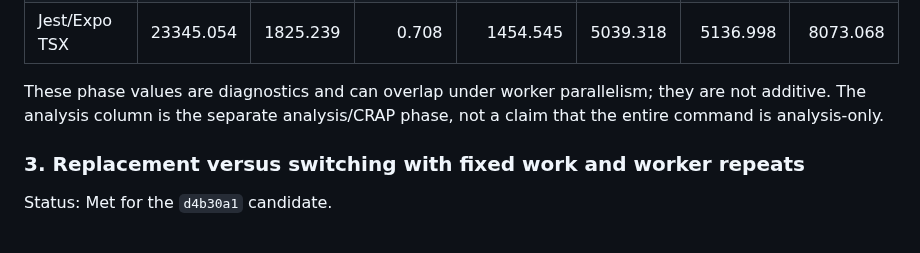
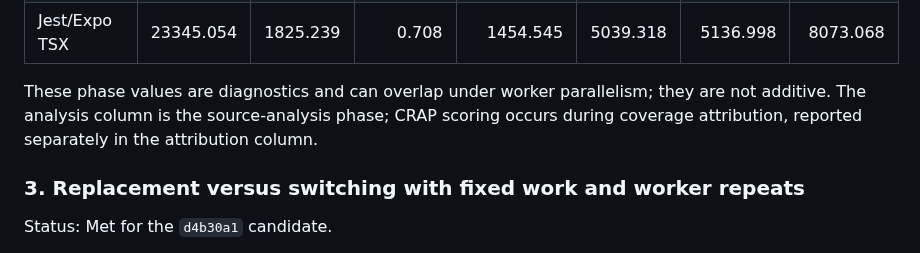
Before and after one commit to Binary-Balance/seshat, a Markdown page: docs/release-performance-evidence.md, the part around the change. GitHub-like rendering.

Commit message:
docs: correct release phase timing description

```diff
--- a/docs/release-performance-evidence.md
+++ b/docs/release-performance-evidence.md
@@ -48,7 +48,7 @@ The three later switching reports expose the phase boundary directly. Their work
 | Vitest TSX | 9608.468 | 663.940 | 0.134 | 2217.692 | 938.500 | 1310.079 | 4111.334 |
 | Jest/Expo TSX | 23345.054 | 1825.239 | 0.708 | 1454.545 | 5039.318 | 5136.998 | 8073.068 |
 
-These phase values are diagnostics and can overlap under worker parallelism; they are not additive. The analysis column is the separate analysis/CRAP phase, not a claim that the entire command is analysis-only.
+These phase values are diagnostics and can overlap under worker parallelism; they are not additive. The analysis column is the source-analysis phase; CRAP scoring occurs during coverage attribution, reported separately in the attribution column.
 
 ### 3. Replacement versus switching with fixed work and worker repeats
 
```
